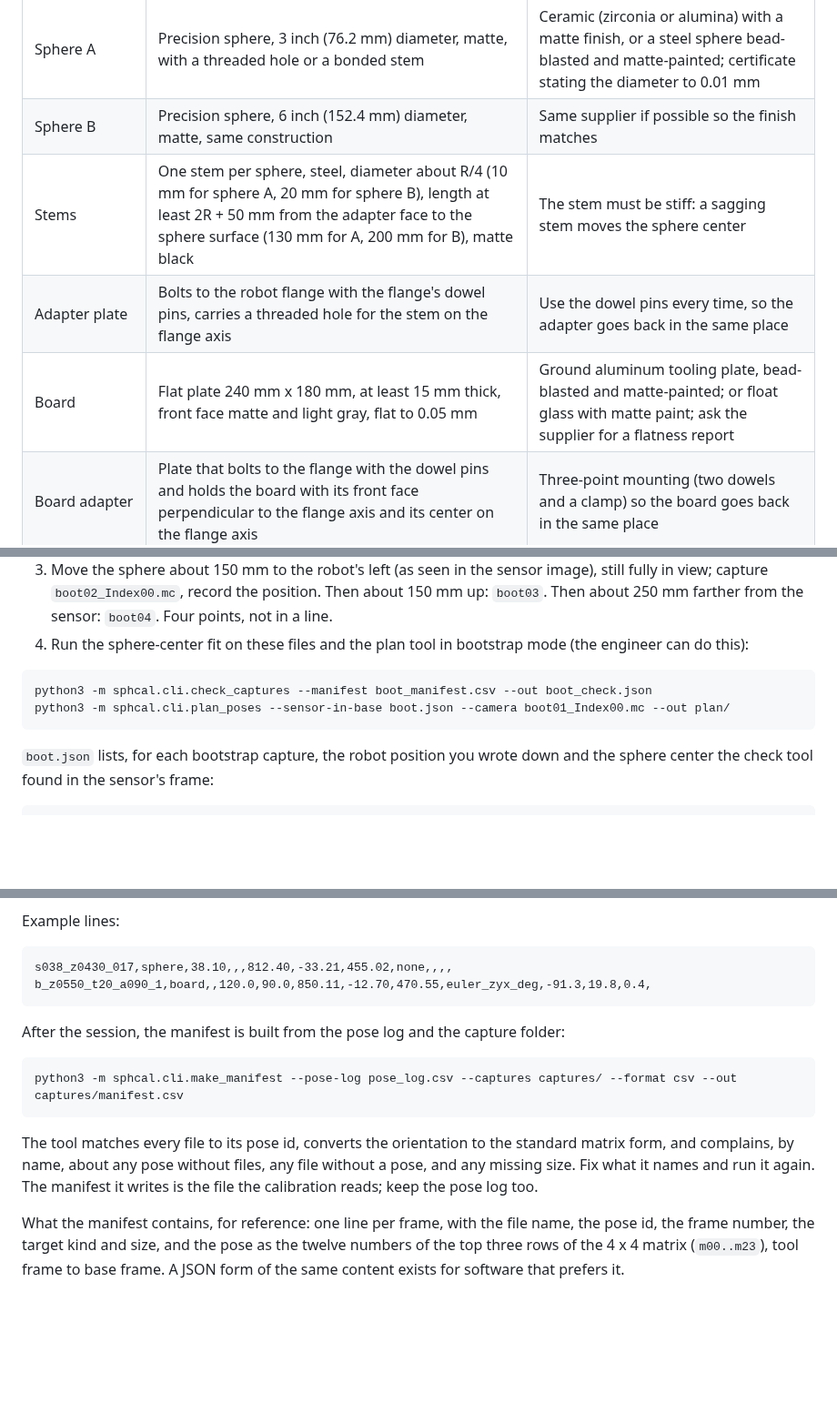
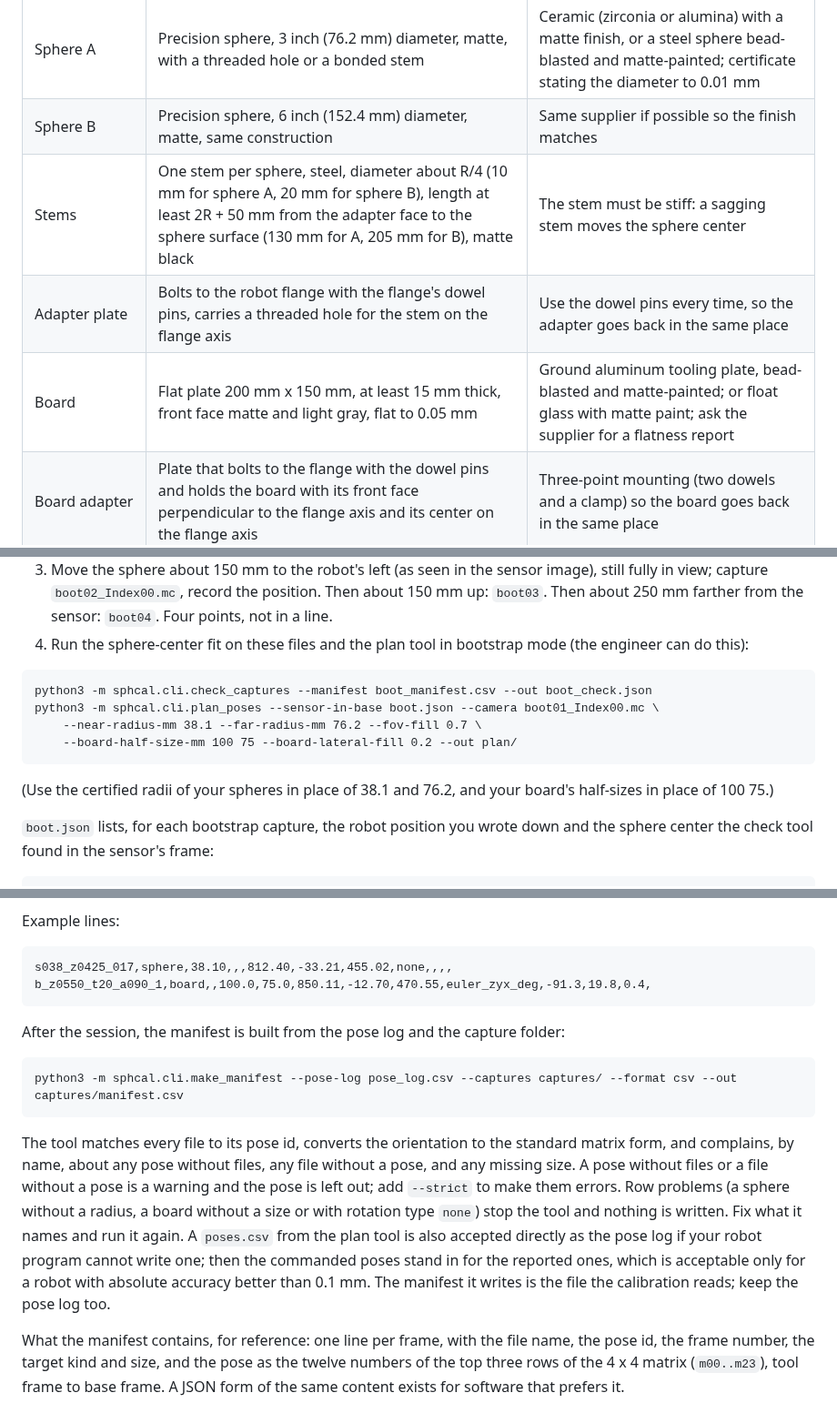
Before and after one commit to glibertyreach/depth_calibration_from_spherical_target, a Markdown page: docs/procedures/stage1_capture_procedure.md, 3 parts joined by grey strips. Shown at 91% size. GitHub-like rendering; blank space fills up the shorter version.

````diff
--- a/docs/procedures/stage1_capture_procedure.md
+++ b/docs/procedures/stage1_capture_procedure.md
@@ -26,9 +26,9 @@ Figure 1 (`figures/fig_fixtures.png`) shows the three fixtures.
 | Robot | Six-axis industrial robot, absolute positioning accuracy 0.1 mm or better over the working volume, with a 50 mm or larger ISO flange | A robot that has been calibrated by its maker ("absolute accuracy" option) is needed; repeatability alone is not enough |
 | Sphere A | Precision sphere, 3 inch (76.2 mm) diameter, matte, with a threaded hole or a bonded stem | Ceramic (zirconia or alumina) with a matte finish, or a steel sphere bead-blasted and matte-painted; certificate stating the diameter to 0.01 mm |
 | Sphere B | Precision sphere, 6 inch (152.4 mm) diameter, matte, same construction | Same supplier if possible so the finish matches |
-| Stems | One stem per sphere, steel, diameter about R/4 (10 mm for sphere A, 20 mm for sphere B), length at least 2R + 50 mm from the adapter face to the sphere surface (130 mm for A, 200 mm for B), matte black | The stem must be stiff: a sagging stem moves the sphere center |
+| Stems | One stem per sphere, steel, diameter about R/4 (10 mm for sphere A, 20 mm for sphere B), length at least 2R + 50 mm from the adapter face to the sphere surface (130 mm for A, 205 mm for B), matte black | The stem must be stiff: a sagging stem moves the sphere center |
 | Adapter plate | Bolts to the robot flange with the flange's dowel pins, carries a threaded hole for the stem on the flange axis | Use the dowel pins every time, so the adapter goes back in the same place |
-| Board | Flat plate 240 mm x 180 mm, at least 15 mm thick, front face matte and light gray, flat to 0.05 mm | Ground aluminum tooling plate, bead-blasted and matte-painted; or float glass with matte paint; ask the supplier for a flatness report |
+| Board | Flat plate 200 mm x 150 mm, at least 15 mm thick, front face matte and light gray, flat to 0.05 mm | Ground aluminum tooling plate, bead-blasted and matte-painted; or float glass with matte paint; ask the supplier for a flatness report |
 | Board adapter | Plate that bolts to the flange with the dowel pins and holds the board with its front face perpendicular to the flange axis and its center on the flange axis | Three-point mounting (two dowels and a clamp) so the board goes back in the same place |
 | Three-ball nest | Three hardened balls, about 24 mm diameter, pressed into a base, bolted to the table within reach of the robot | Used once per sphere to find the tool center point (section 3) |
 | Dial indicator with magnetic base | 0.01 mm resolution | Board runout check |
@@ -81,8 +81,12 @@ The software works out the exact position of the sensor from the captures. It on
 
 ```
 python3 -m sphcal.cli.check_captures --manifest boot_manifest.csv --out boot_check.json
-python3 -m sphcal.cli.plan_poses --sensor-in-base boot.json --camera boot01_Index00.mc --out plan/
+python3 -m sphcal.cli.plan_poses --sensor-in-base boot.json --camera boot01_Index00.mc \
+    --near-radius-mm 38.1 --far-radius-mm 76.2 --fov-fill 0.7 \
+    --board-half-size-mm 100 75 --board-lateral-fill 0.2 --out plan/
 ```
+
+(Use the certified radii of your spheres in place of 38.1 and 76.2, and your board's half-sizes in place of 100 75.)
 
 `boot.json` lists, for each bootstrap capture, the robot position you wrote down and the sphere center the check tool found in the sensor's frame:
 
@@ -142,8 +150,8 @@ pose_id, kind, radius_mm, half_width_mm, half_height_mm, x_mm, y_mm, z_mm, rotat
 Example lines:
 
 ```
-s038_z0430_017,sphere,38.10,,,812.40,-33.21,455.02,none,,,,
-b_z0550_t20_a090_1,board,,120.0,90.0,850.11,-12.70,470.55,euler_zyx_deg,-91.3,19.8,0.4,
+s038_z0425_017,sphere,38.10,,,812.40,-33.21,455.02,none,,,,
+b_z0550_t20_a090_1,board,,100.0,75.0,850.11,-12.70,470.55,euler_zyx_deg,-91.3,19.8,0.4,
 ```
 
 After the session, the manifest is built from the pose log and the capture folder:
@@ -152,7 +160,7 @@ After the session, the manifest is built from the pose log and the capture folde
 python3 -m sphcal.cli.make_manifest --pose-log pose_log.csv --captures captures/ --format csv --out captures/manifest.csv
 ```
 
-The tool matches every file to its pose id, converts the orientation to the standard matrix form, and complains, by name, about any pose without files, any file without a pose, and any missing size. Fix what it names and run it again. The manifest it writes is the file the calibration reads; keep the pose log too.
+The tool matches every file to its pose id, converts the orientation to the standard matrix form, and complains, by name, about any pose without files, any file without a pose, and any missing size. A pose without files or a file without a pose is a warning and the pose is left out; add `--strict` to make them errors. Row problems (a sphere without a radius, a board without a size or with rotation type `none`) stop the tool and nothing is written. Fix what it names and run it again. A `poses.csv` from the plan tool is also accepted directly as the pose log if your robot program cannot write one; then the commanded poses stand in for the reported ones, which is acceptable only for a robot with absolute accuracy better than 0.1 mm. The manifest it writes is the file the calibration reads; keep the pose log too.
 
 What the manifest contains, for reference: one line per frame, with the file name, the pose id, the frame number, the target kind and size, and the pose as the twelve numbers of the top three rows of the 4 x 4 matrix (`m00..m23`), tool frame to base frame. A JSON form of the same content exists for software that prefers it.
 
````
Also changed, not shown: other parts of docs/procedures/stage1_capture_procedure.md (+12 -8 lines), docs/procedures/figures/fig_fixtures.png, docs/procedures/figures/fig_plan_example.png (added), 3 other files.
